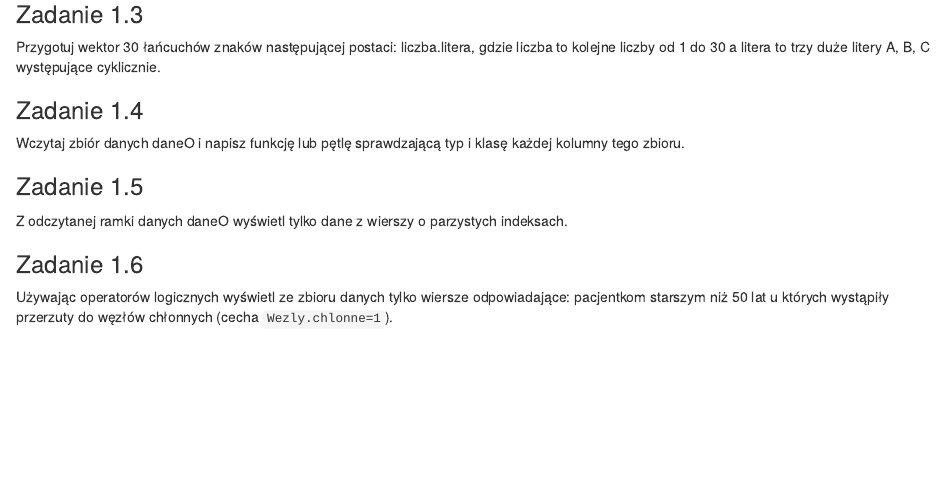
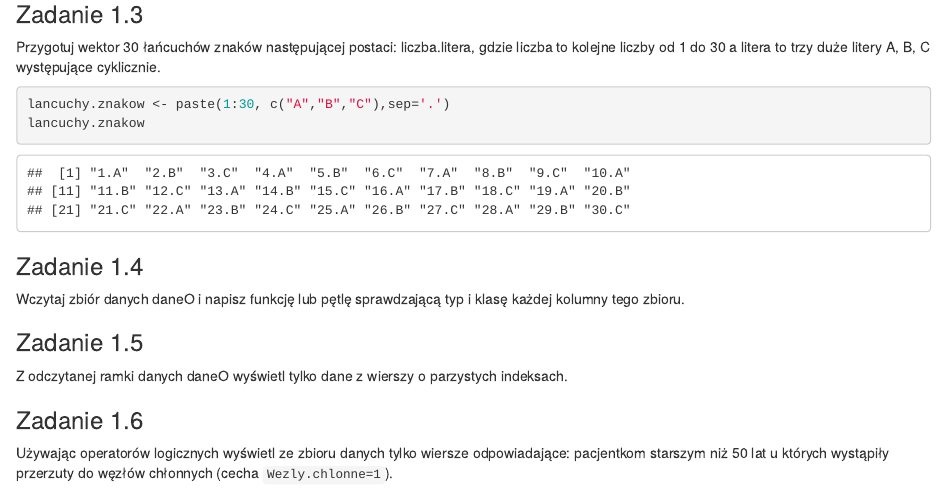
Before and after one commit to mirekdlugosz/Biecek-zadania, an R Markdown document (r1.Rmd): the page in a window 1100 px wide, from 1190 px down. Rendered offline with R 4.5, knitr and Pandoc, with nearby package versions; some code elsewhere in the file could not run offline; common packages that the code uses without loading them are loaded.

Commit message:
Rozwiązanie zadania 3

````diff
--- a/r1.Rmd
+++ b/r1.Rmd
@@ -32,6 +32,11 @@ Zbuduj własne tablice trygonometryczne. Przygotuj ramkę danych, w których zeb
 
 ### Zadanie 1.3
 Przygotuj wektor 30 łańcuchów znaków następującej postaci: liczba.litera, gdzie liczba to kolejne liczby od 1 do 30 a litera to trzy duże litery A, B, C występujące cyklicznie.
+
+```{r}
+lancuchy.znakow <- paste(1:30, c("A","B","C"),sep='.')
+lancuchy.znakow
+```
 
 ### Zadanie 1.4
 Wczytaj zbiór danych daneO i napisz funkcję lub pętlę sprawdzającą typ i klasę każdej kolumny tego zbioru.
````
